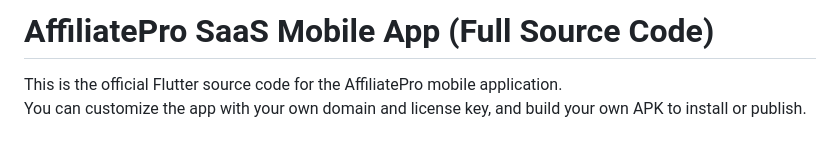
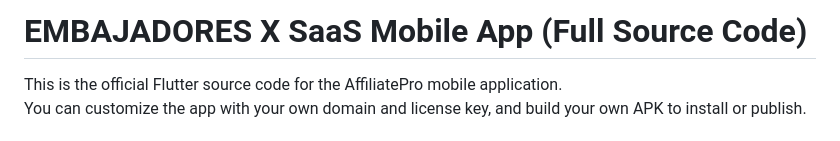
Before and after one commit to tomasamayo/embajadoresx-app, a Markdown page: flutter/README.md, the part around the change. GitHub-like rendering.

```diff
--- a/flutter/README.md
+++ b/flutter/README.md
@@ -1,4 +1,4 @@
-# AffiliatePro SaaS Mobile App (Full Source Code)
+# EMBAJADORES X SaaS Mobile App (Full Source Code)
 
 This is the official Flutter source code for the AffiliatePro mobile application.
 You can customize the app with your own domain and license key, and build your own APK to install or publish.
```
